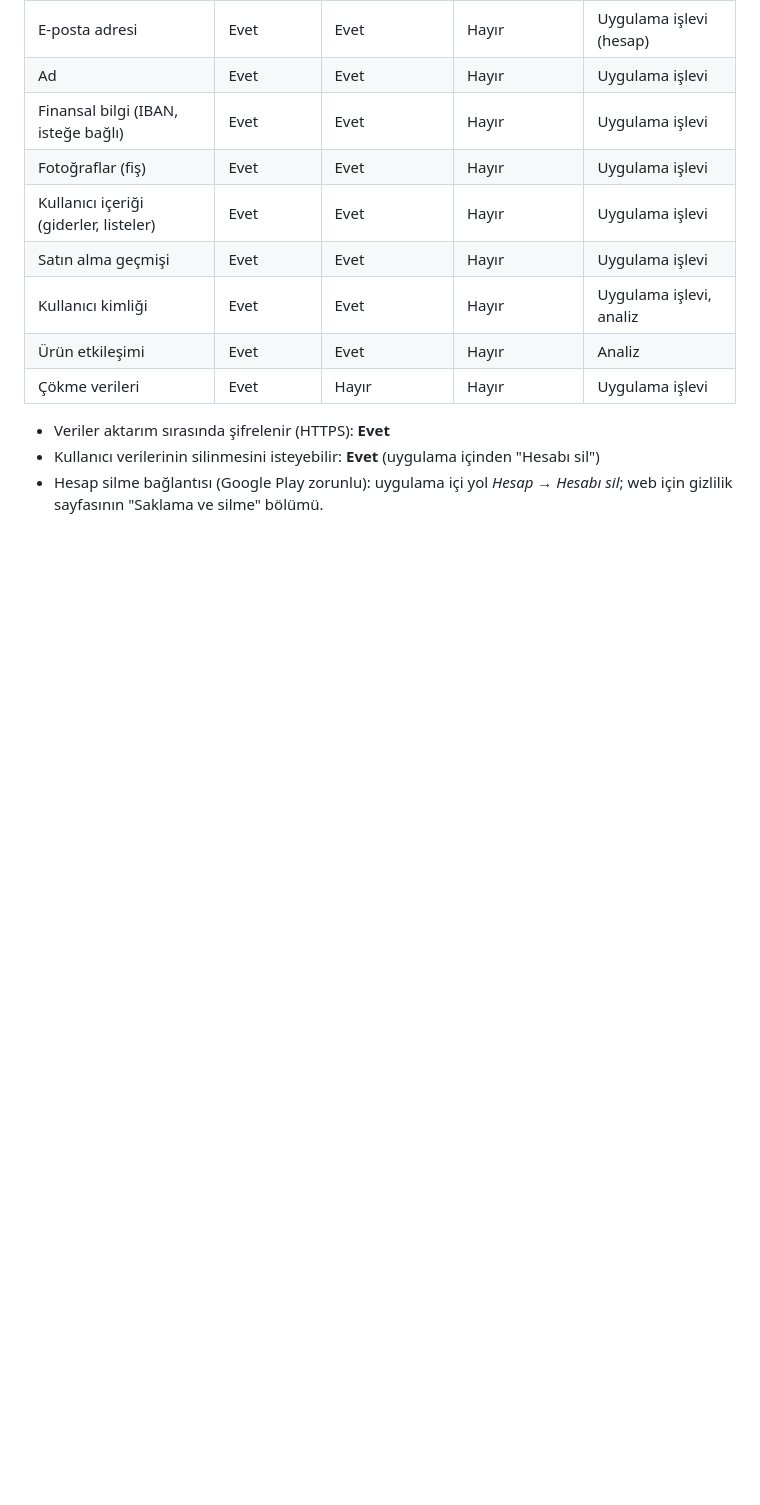
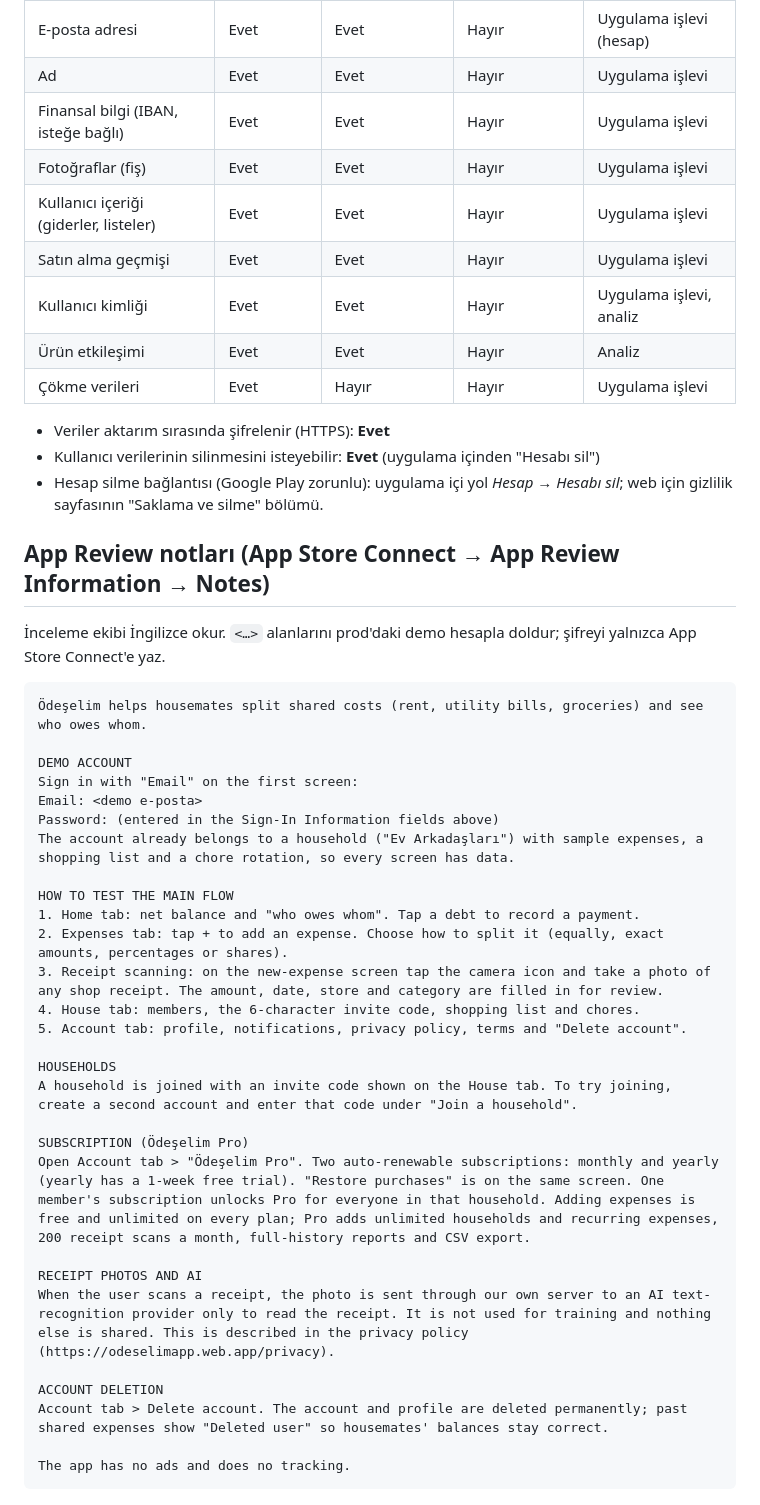
Before and after one commit to sudekazan/ev_arkadasligi, a Markdown page: docs/STORE_LISTING.md, the part around the change. Rendered like a GitHub page; blank space fills up the shorter version.

Commit message:
docs(store): App Review notları
Co-Authored-By: Claude Opus 5.5 <noreply@anthropic.com>

````diff
--- a/docs/STORE_LISTING.md
+++ b/docs/STORE_LISTING.md
@@ -183,3 +183,38 @@ Terms of use: https://odeselimapp.web.app/terms
 - Veriler aktarım sırasında şifrelenir (HTTPS): **Evet**
 - Kullanıcı verilerinin silinmesini isteyebilir: **Evet** (uygulama içinden "Hesabı sil")
 - Hesap silme bağlantısı (Google Play zorunlu): uygulama içi yol *Hesap → Hesabı sil*; web için gizlilik sayfasının "Saklama ve silme" bölümü.
+
+## App Review notları (App Store Connect → App Review Information → Notes)
+
+İnceleme ekibi İngilizce okur. `<…>` alanlarını prod'daki demo hesapla doldur; şifreyi yalnızca App Store Connect'e yaz.
+
+```
+Ödeşelim helps housemates split shared costs (rent, utility bills, groceries) and see who owes whom.
+
+DEMO ACCOUNT
+Sign in with "Email" on the first screen:
+Email: <demo e-posta>
+Password: (entered in the Sign-In Information fields above)
+The account already belongs to a household ("Ev Arkadaşları") with sample expenses, a shopping list and a chore rotation, so every screen has data.
+
+HOW TO TEST THE MAIN FLOW
+1. Home tab: net balance and "who owes whom". Tap a debt to record a payment.
+2. Expenses tab: tap + to add an expense. Choose how to split it (equally, exact amounts, percentages or shares).
+3. Receipt scanning: on the new-expense screen tap the camera icon and take a photo of any shop receipt. The amount, date, store and category are filled in for review.
+4. House tab: members, the 6-character invite code, shopping list and chores.
+5. Account tab: profile, notifications, privacy policy, terms and "Delete account".
+
+HOUSEHOLDS
+A household is joined with an invite code shown on the House tab. To try joining, create a second account and enter that code under "Join a household".
+
+SUBSCRIPTION (Ödeşelim Pro)
+Open Account tab > "Ödeşelim Pro". Two auto-renewable subscriptions: monthly and yearly (yearly has a 1-week free trial). "Restore purchases" is on the same screen. One member's subscription unlocks Pro for everyone in that household. Adding expenses is free and unlimited on every plan; Pro adds unlimited households and recurring expenses, 200 receipt scans a month, full-history reports and CSV export.
+
+RECEIPT PHOTOS AND AI
+When the user scans a receipt, the photo is sent through our own server to an AI text-recognition provider only to read the receipt. It is not used for training and nothing else is shared. This is described in the privacy policy (https://odeselimapp.web.app/privacy).
+
+ACCOUNT DELETION
+Account tab > Delete account. The account and profile are deleted permanently; past shared expenses show "Deleted user" so housemates' balances stay correct.
+
+The app has no ads and does no tracking.
+```
````
